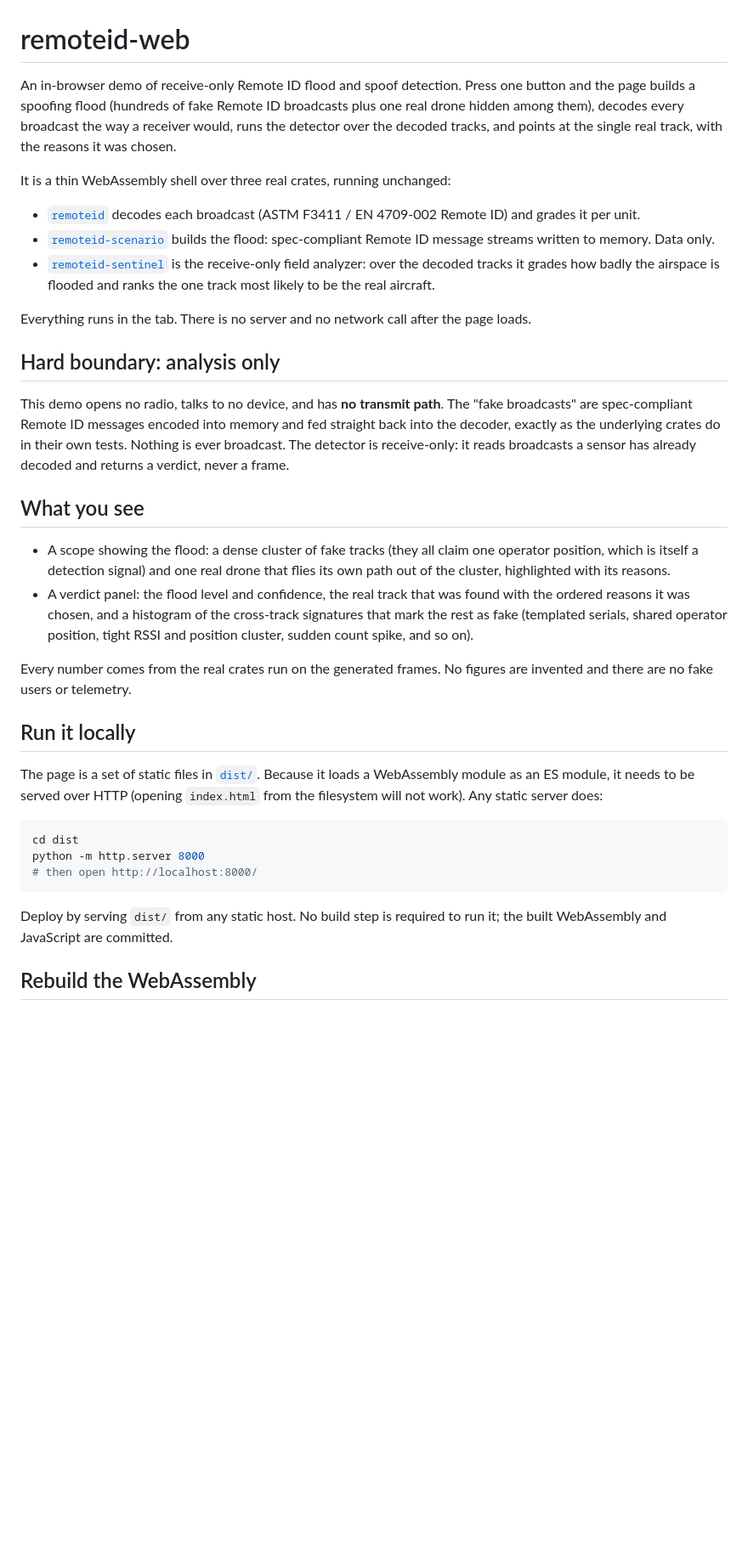
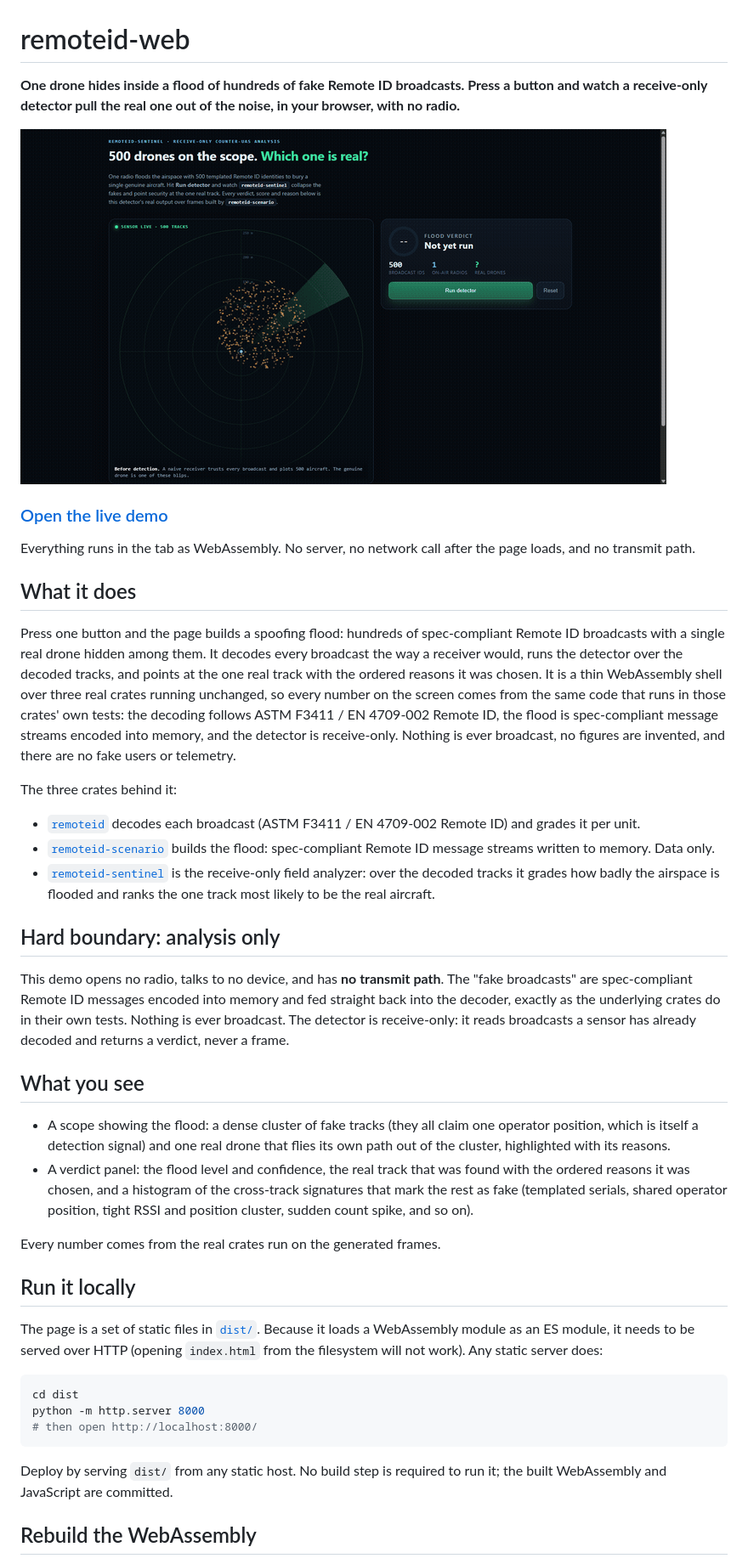
Before and after one commit to Mattbusel/remoteid-web, a Markdown page: README.md, the part around one of its changes. Shown at 85% size. Rendered like a GitHub page; pictures changed too: docs/demo.gif (added); blank space fills up the shorter version.

Commit message:
readme: lead with the live demo

````diff
--- a/README.md
+++ b/README.md
@@ -1,53 +1,37 @@
 # remoteid-web
 
-An in-browser demo of receive-only Remote ID flood and spoof detection. Press
-one button and the page builds a spoofing flood (hundreds of fake Remote ID
-broadcasts plus one real drone hidden among them), decodes every broadcast the
-way a receiver would, runs the detector over the decoded tracks, and points at
-the single real track, with the reasons it was chosen.
+**One drone hides inside a flood of hundreds of fake Remote ID broadcasts. Press a button and watch a receive-only detector pull the real one out of the noise, in your browser, with no radio.**
 
-It is a thin WebAssembly shell over three real crates, running unchanged:
+![remoteid-web finding the real drone inside a Remote ID spoofing flood](docs/demo.gif)
 
-- [`remoteid`](https://github.com/Mattbusel/remoteid) decodes each broadcast
-  (ASTM F3411 / EN 4709-002 Remote ID) and grades it per unit.
-- [`remoteid-scenario`](https://github.com/Mattbusel/remoteid-scenario) builds
-  the flood: spec-compliant Remote ID message streams written to memory. Data
-  only.
-- [`remoteid-sentinel`](https://github.com/Mattbusel/remoteid-sentinel) is the
-  receive-only field analyzer: over the decoded tracks it grades how badly the
-  airspace is flooded and ranks the one track most likely to be the real
-  aircraft.
+### [Open the live demo](https://mattbusel.github.io/drone-demos/)
 
-Everything runs in the tab. There is no server and no network call after the
-page loads.
+Everything runs in the tab as WebAssembly. No server, no network call after the page loads, and no transmit path.
+
+## What it does
+
+Press one button and the page builds a spoofing flood: hundreds of spec-compliant Remote ID broadcasts with a single real drone hidden among them. It decodes every broadcast the way a receiver would, runs the detector over the decoded tracks, and points at the one real track with the ordered reasons it was chosen. It is a thin WebAssembly shell over three real crates running unchanged, so every number on the screen comes from the same code that runs in those crates' own tests: the decoding follows ASTM F3411 / EN 4709-002 Remote ID, the flood is spec-compliant message streams encoded into memory, and the detector is receive-only. Nothing is ever broadcast, no figures are invented, and there are no fake users or telemetry.
+
+The three crates behind it:
+
+- [`remoteid`](https://github.com/Mattbusel/remoteid) decodes each broadcast (ASTM F3411 / EN 4709-002 Remote ID) and grades it per unit.
+- [`remoteid-scenario`](https://github.com/Mattbusel/remoteid-scenario) builds the flood: spec-compliant Remote ID message streams written to memory. Data only.
+- [`remoteid-sentinel`](https://github.com/Mattbusel/remoteid-sentinel) is the receive-only field analyzer: over the decoded tracks it grades how badly the airspace is flooded and ranks the one track most likely to be the real aircraft.
 
 ## Hard boundary: analysis only
 
-This demo opens no radio, talks to no device, and has **no transmit path**. The
-"fake broadcasts" are spec-compliant Remote ID messages encoded into memory and
-fed straight back into the decoder, exactly as the underlying crates do in their
-own tests. Nothing is ever broadcast. The detector is receive-only: it reads
-broadcasts a sensor has already decoded and returns a verdict, never a frame.
+This demo opens no radio, talks to no device, and has **no transmit path**. The "fake broadcasts" are spec-compliant Remote ID messages encoded into memory and fed straight back into the decoder, exactly as the underlying crates do in their own tests. Nothing is ever broadcast. The detector is receive-only: it reads broadcasts a sensor has already decoded and returns a verdict, never a frame.
 
 ## What you see
 
-- A scope showing the flood: a dense cluster of fake tracks (they all claim one
-  operator position, which is itself a detection signal) and one real drone that
-  flies its own path out of the cluster, highlighted with its reasons.
-- A verdict panel: the flood level and confidence, the real track that was
-  found with the ordered reasons it was chosen, and a histogram of the
-  cross-track signatures that mark the rest as fake (templated serials, shared
-  operator position, tight RSSI and position cluster, sudden count spike, and so
-  on).
+- A scope showing the flood: a dense cluster of fake tracks (they all claim one operator position, which is itself a detection signal) and one real drone that flies its own path out of the cluster, highlighted with its reasons.
+- A verdict panel: the flood level and confidence, the real track that was found with the ordered reasons it was chosen, and a histogram of the cross-track signatures that mark the rest as fake (templated serials, shared operator position, tight RSSI and position cluster, sudden count spike, and so on).
 
-Every number comes from the real crates run on the generated frames. No figures
-are invented and there are no fake users or telemetry.
+Every number comes from the real crates run on the generated frames.
 
 ## Run it locally
 
-The page is a set of static files in [`dist/`](dist/). Because it loads a
-WebAssembly module as an ES module, it needs to be served over HTTP (opening
-`index.html` from the filesystem will not work). Any static server does:
+The page is a set of static files in [`dist/`](dist/). Because it loads a WebAssembly module as an ES module, it needs to be served over HTTP (opening `index.html` from the filesystem will not work). Any static server does:
 
 ```sh
 cd dist
@@ -55,8 +39,7 @@ python -m http.server 8000
 # then open http://localhost:8000/
 ```
 
-Deploy by serving `dist/` from any static host. No build step is required to
-run it; the built WebAssembly and JavaScript are committed.
+Deploy by serving `dist/` from any static host. No build step is required to run it; the built WebAssembly and JavaScript are committed.
 
 ## Rebuild the WebAssembly
 
````
Also changed, not shown: other parts of README.md (+2 -5 lines).
